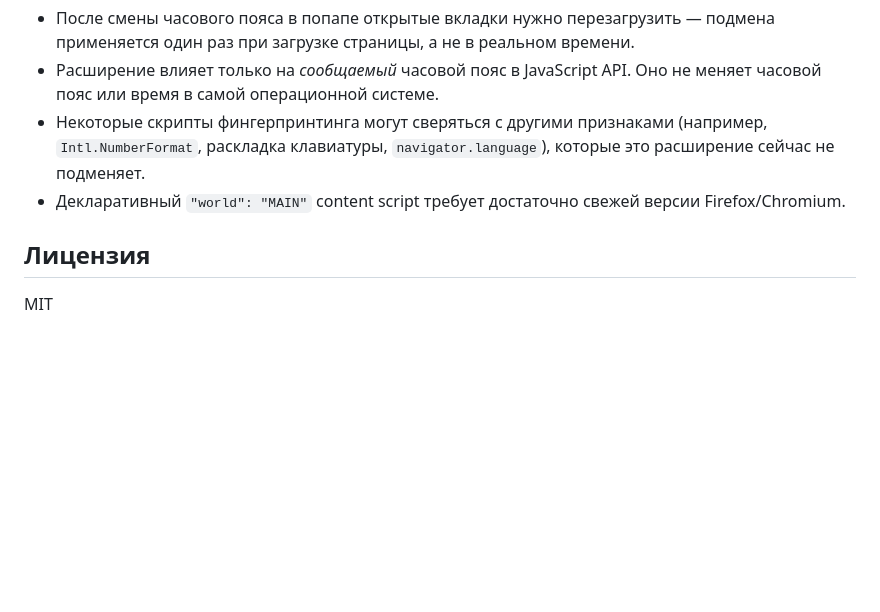
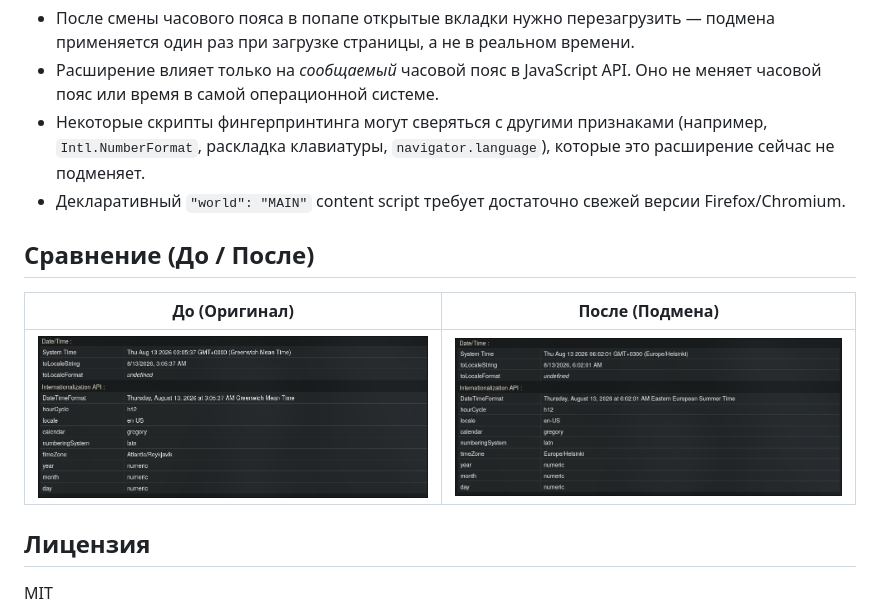
Before and after one commit to 3Radiance/Timezone-Guard, a Markdown page: README.ru.md, the part around the change. GitHub-like rendering; pictures changed too: img/after.png (added), img/befory.png (added); blank space fills up the shorter version.

Commit message:
add before/after

```diff
--- a/README.ru.md
+++ b/README.ru.md
@@ -53,6 +53,12 @@ icons/               — иконки расширения (16/32/48/128 px)
 - Некоторые скрипты фингерпринтинга могут сверяться с другими признаками (например, `Intl.NumberFormat`, раскладка клавиатуры, `navigator.language`), которые это расширение сейчас не подменяет.
 - Декларативный `"world": "MAIN"` content script требует достаточно свежей версии Firefox/Chromium.
 
+## Сравнение (До / После)
+
+| До (Оригинал) | После (Подмена) |
+| :---: | :---: |
+| ![До](img/befory.png) | ![После](img/after.png) |
+
 ## Лицензия
 
 MIT
```
Also changed, not shown: README.md (+6 -0 lines).
